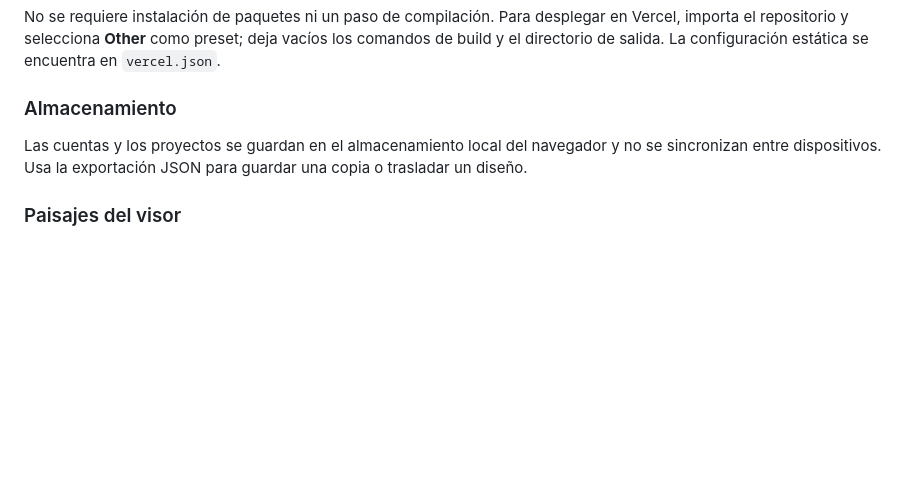
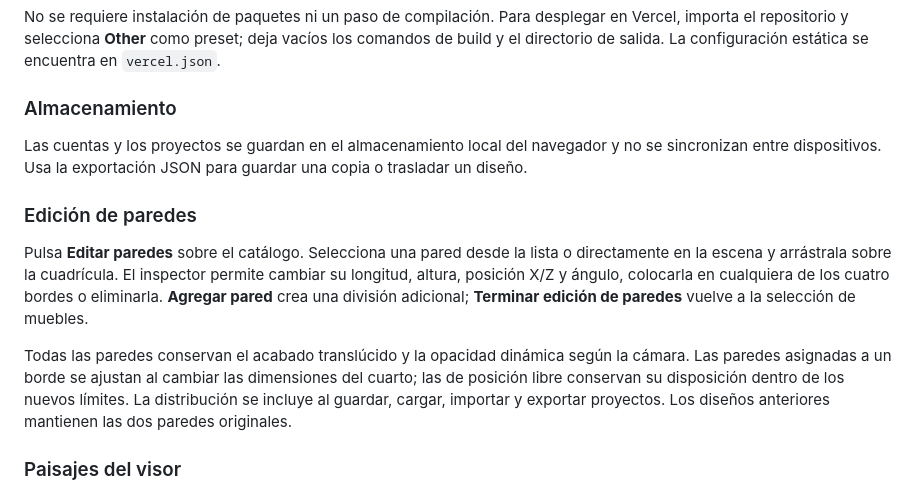
Before and after one commit to danilolarap/RoomLayout, a Markdown page: README.md, the part around the change. Rendered like a GitHub page; blank space fills up the shorter version.

Commit message:
docs: explicar la edicion y persistencia de paredes

```diff
--- a/README.md
+++ b/README.md
@@ -108,6 +108,12 @@ No se requiere instalación de paquetes ni un paso de compilación. Para despleg
 
 Las cuentas y los proyectos se guardan en el almacenamiento local del navegador y no se sincronizan entre dispositivos. Usa la exportación JSON para guardar una copia o trasladar un diseño.
 
+### Edición de paredes
+
+Pulsa **Editar paredes** sobre el catálogo. Selecciona una pared desde la lista o directamente en la escena y arrástrala sobre la cuadrícula. El inspector permite cambiar su longitud, altura, posición X/Z y ángulo, colocarla en cualquiera de los cuatro bordes o eliminarla. **Agregar pared** crea una división adicional; **Terminar edición de paredes** vuelve a la selección de muebles.
+
+Todas las paredes conservan el acabado translúcido y la opacidad dinámica según la cámara. Las paredes asignadas a un borde se ajustan al cambiar las dimensiones del cuarto; las de posición libre conservan su disposición dentro de los nuevos límites. La distribución se incluye al guardar, cargar, importar y exportar proyectos. Los diseños anteriores mantienen las dos paredes originales.
+
 ### Paisajes del visor
 
 El botón **Temas 360°**, junto a **ISO 3D** y **PLANTA (TOP)**, abre una galería con nueve paisajes: **Calma**, **Halloween**, **Navidad**, **Fantasía**, **Bosque**, **Costa**, **Desierto**, **Sakura** y **Aurora**. Selecciona una miniatura, previsualiza **Día / Noche** y pulsa **Usar tema**. **Cancelar**, cerrar la galería o pulsar Escape conserva el paisaje actual; las vistas previas no cambian el modo de la aplicación.
```
